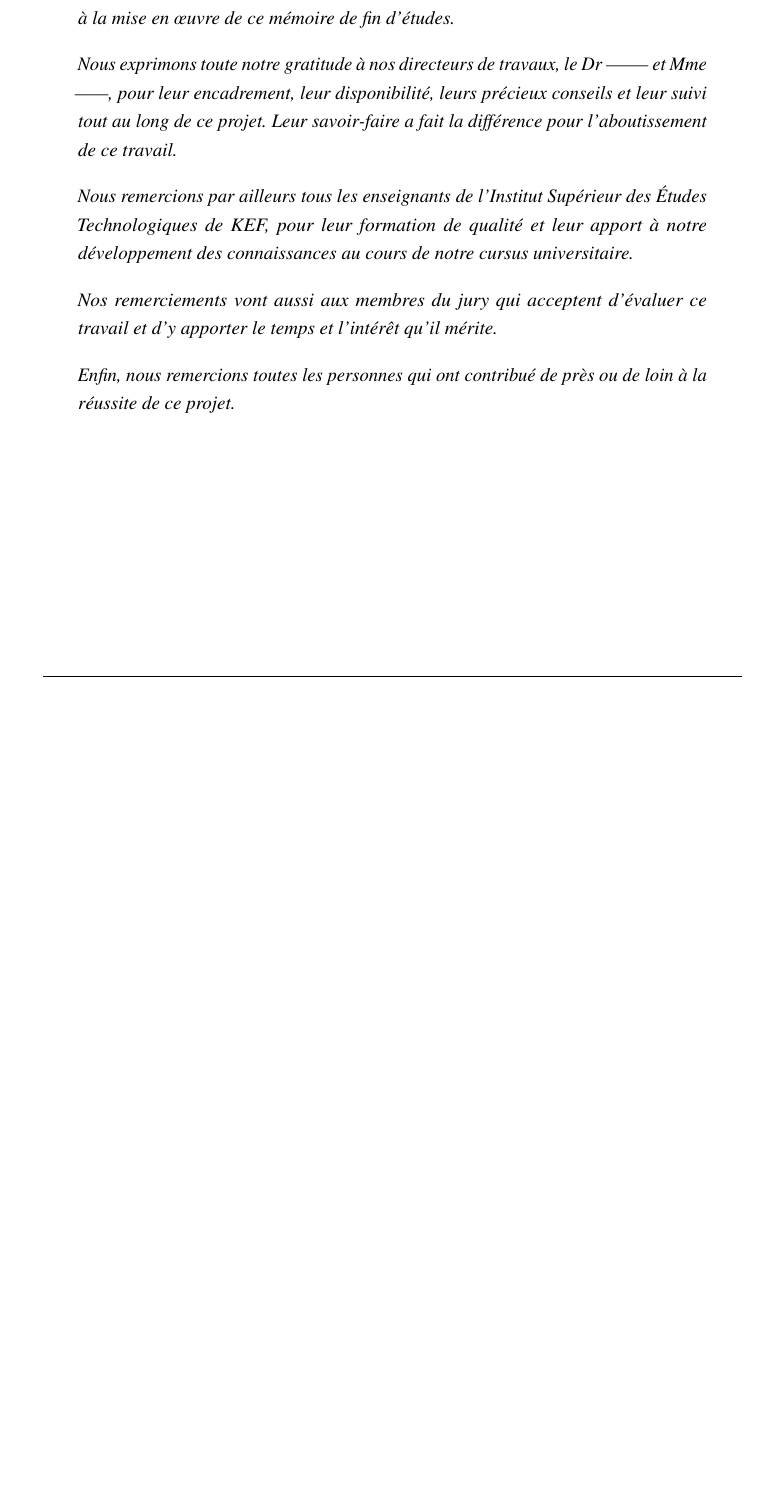
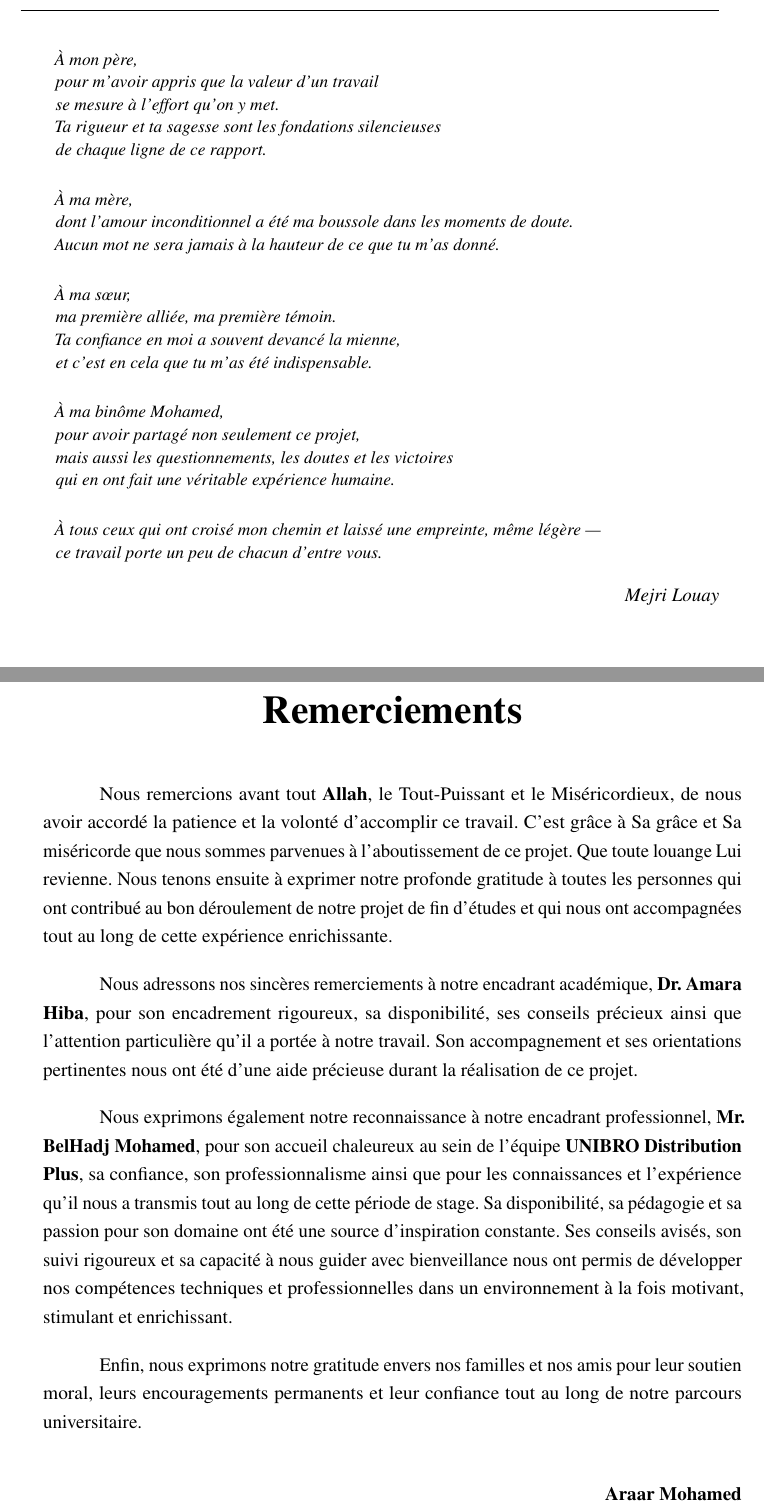
Before and after one commit to louu7895/pfe, a LaTeX document (main.tex, which reads front_matter/dedicaces.tex, front_matter/remerciements.tex): part of page 3 of 120 before the commit and two parts of pages 4 and 5 of 121 after it, the two joined at a grey line, cut at the place of the change, the shorter picture padded with empty space. Compiled offline with pdfLaTeX.

Commit message:
last-version-normalement

```diff
--- a/front_matter/dedicaces.tex
+++ b/front_matter/dedicaces.tex
@@ -40,0 +63,42 @@ Pour leur soutien et leur amitié sincère.
+\begin{center}
+\begin{minipage}{0.9\textwidth}
+\small
+\itshape
+\setstretch{1.05}
+
+À mon père,\\
+pour m'avoir appris que la valeur d'un travail\\
+se mesure à l'effort qu'on y met.\\
+Ta rigueur et ta sagesse sont les fondations silencieuses\\
+de chaque ligne de ce rapport.\\
+
+\vspace{0.1cm}
+
+À ma mère,\\
+dont l'amour inconditionnel a été ma boussole dans les moments de doute.\\
+Aucun mot ne sera jamais à la hauteur de ce que tu m'as donné.\\
+
+\vspace{0.1cm}
+
+À ma sœur,\\
+ma première alliée, ma première témoin.\\
+Ta confiance en moi a souvent devancé la mienne,\\
+et c'est en cela que tu m'as été indispensable.\\
+
+\vspace{0.1cm}
+
+À ma binôme Mohamed,\\
+pour avoir partagé non seulement ce projet,\\
+mais aussi les questionnements, les doutes et les victoires\\
+qui en ont fait une véritable expérience humaine.\\
+
+\vspace{0.1cm}
+
+À tous ceux qui ont croisé mon chemin et laissé une empreinte, même légère ---\\
+ce travail porte un peu de chacun d'entre vous.
+
+\end{minipage}
+\end{center}
+\begin{flushright}
+\textit{Mejri Louay}
+\end{flushright}
--- a/front_matter/remerciements.tex
+++ b/front_matter/remerciements.tex
@@ -1,36 +1,46 @@
-\chapter*{Remerciements}
-\addcontentsline{toc}{chapter}{Remerciements}
-\setlength{\intextsep}{6pt}
-\setlength{\textfloatsep}{8pt}
-\setlength{\floatsep}{6pt}
-\setlength{\abovecaptionskip}{3pt}
-\setlength{\belowcaptionskip}{1pt}
+\begin{titlepage}
+\thispagestyle{empty}
+\vspace*{0.5cm}
+\begin{center}
+{\Huge \textbf{Remerciements}}
+\end{center}
+\vspace{0.5cm}
 
-\begin{center}
-\begin{minipage}{0.9\textwidth}
-\itshape
+Nous remercions avant tout \textbf{Allah}, le Tout-Puissant et le
+Miséricordieux, de nous avoir accordé la patience et la volonté d'accomplir ce travail. C'est grâce à Sa grâce et Sa
+miséricorde que nous sommes parvenues à l'aboutissement de ce projet.
+Que toute louange Lui revienne.
+Nous tenons ensuite à exprimer notre profonde gratitude à toutes les
+personnes qui ont contribué au bon déroulement de notre projet de fin
+d'études et qui nous ont accompagnées tout au long de cette expérience
+enrichissante.
 
-En premier lieu, nous tenons à remercier notre Dieu Tout-Puissant pour avoir mis à notre disposition la santé, la patience et l'ardeur nécessaires pour réaliser ce travail.
+\vspace{0.3cm}
+
+Nous adressons nos sincères remerciements à notre encadrant académique,
+\textbf{Dr. Amara Hiba}, pour son encadrement rigoureux, sa disponibilité,
+ses conseils précieux ainsi que l'attention particulière qu'il a portée à
+notre travail. Son accompagnement et ses orientations pertinentes nous ont
+été d'une aide précieuse durant la réalisation de ce projet.
+
+\vspace{0.3cm}
+
+Nous exprimons également notre reconnaissance à notre encadrant professionnel,
+\textbf{Mr. BelHadj Mohamed}, pour son accueil chaleureux au sein de
+l'équipe \textbf{UNIBRO Distribution Plus}, sa confiance, son professionnalisme ainsi
+que pour les connaissances et l'expérience qu'il nous a transmis tout au long
+de cette période de stage. Sa disponibilité, sa pédagogie et sa passion pour
+son domaine ont été une source d'inspiration constante. Ses conseils avisés,
+son suivi rigoureux et sa capacité à nous guider avec bienveillance nous ont
+permis de développer nos compétences techniques et professionnelles dans un
+environnement à la fois motivant, stimulant et enrichissant.
+
+\vspace{0.3cm}
+
+Enfin, nous exprimons notre gratitude envers nos familles et nos amis pour
+leur soutien moral, leurs encouragements permanents et leur confiance tout
+au long de notre parcours universitaire.
 
 \vspace{0.4cm}
-
-Nos sincères remerciements vont aux personnes qui ont contribué, de près ou de loin, à la mise en œuvre de ce mémoire de fin d'études.
-
-\vspace{0.4cm}
-
-Nous exprimons toute notre gratitude à nos directeurs de travaux, le Dr -------- et Mme ------, pour leur encadrement, leur disponibilité, leurs précieux conseils et leur suivi tout au long de ce projet. Leur savoir-faire a fait la différence pour l'aboutissement de ce travail.
-
-\vspace{0.4cm}
-
-Nous remercions par ailleurs tous les enseignants de l'Institut Supérieur des Études Technologiques de KEF, pour leur formation de qualité et leur apport à notre développement des connaissances au cours de notre cursus universitaire.
-
-\vspace{0.4cm}
-
-Nos remerciements vont aussi aux membres du jury qui acceptent d'évaluer ce travail et d'y apporter le temps et l'intérêt qu'il mérite.
-
-\vspace{0.4cm}
-
-Enfin, nous remercions toutes les personnes qui ont contribué de près ou de loin à la réussite de ce projet.
-
-\end{minipage}
-\end{center}
+\begin{flushright}
+\textbf{Araar Mohamed}\\
```
Also changed, not shown: main.tex (+1 -0 lines), projet/chapitre3.tex (+1 -1 lines), projet/conclusion.tex (+0 -2 lines), projet/sing.tex (added, +61 -0 lines), projet/garde.pdf, front_matter/dedicaces.tex (64 more changed lines), front_matter/remerciements.tex (3 more changed lines), 12 other files.
